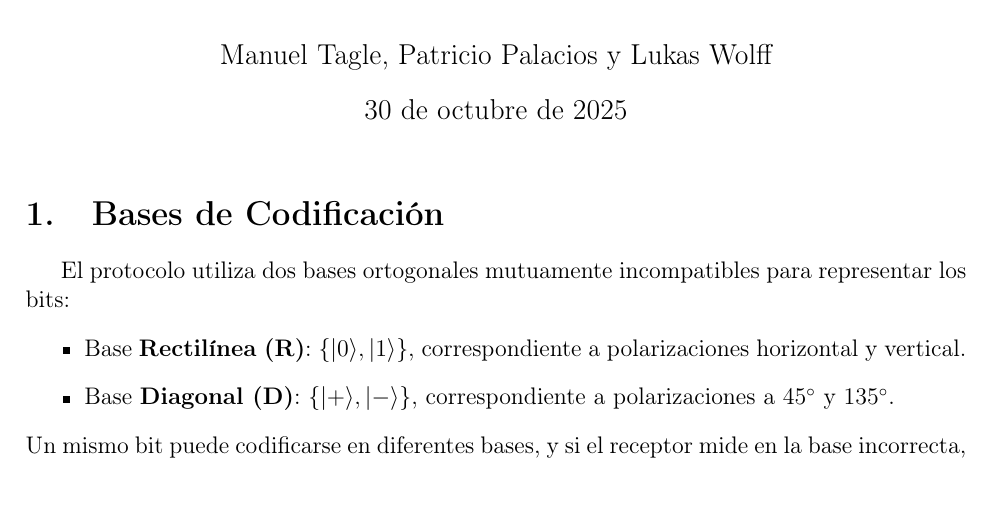
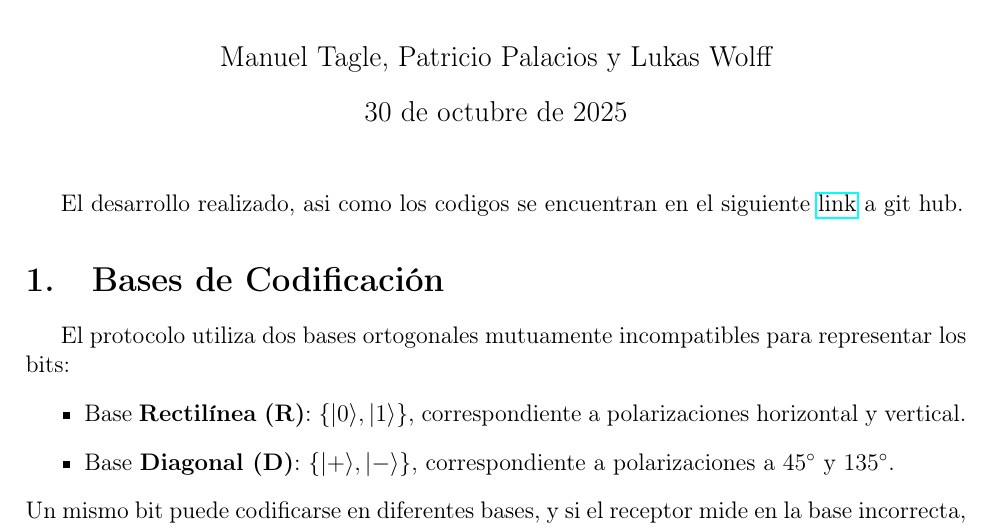
Before and after one commit to LukasWolff2002/T6_QUANTUM_MECHANICS, a LaTeX document (INFORME/informe_BB84.tex): part of page 1 of 5, cut so that both start at the same text, the shorter picture padded with empty space. Compiled offline with pdfLaTeX.

Commit message:
commit final

```diff
--- a/INFORME/informe_BB84.tex
+++ b/INFORME/informe_BB84.tex
@@ -15,6 +15,8 @@
 
 \begin{document}
 \maketitle
+
+El desarrollo realizado, asi como los codigos se encuentran en el siguiente \href{https://github.com/LukasWolff2002/T6_QUANTUM_MECHANICS}{link} a git hub.
 
 \section{Bases de Codificación}
 El protocolo utiliza dos bases ortogonales mutuamente incompatibles para representar los bits:
```
Also changed, not shown: INFORME/informe_BB84.pdf, 4 other files.
